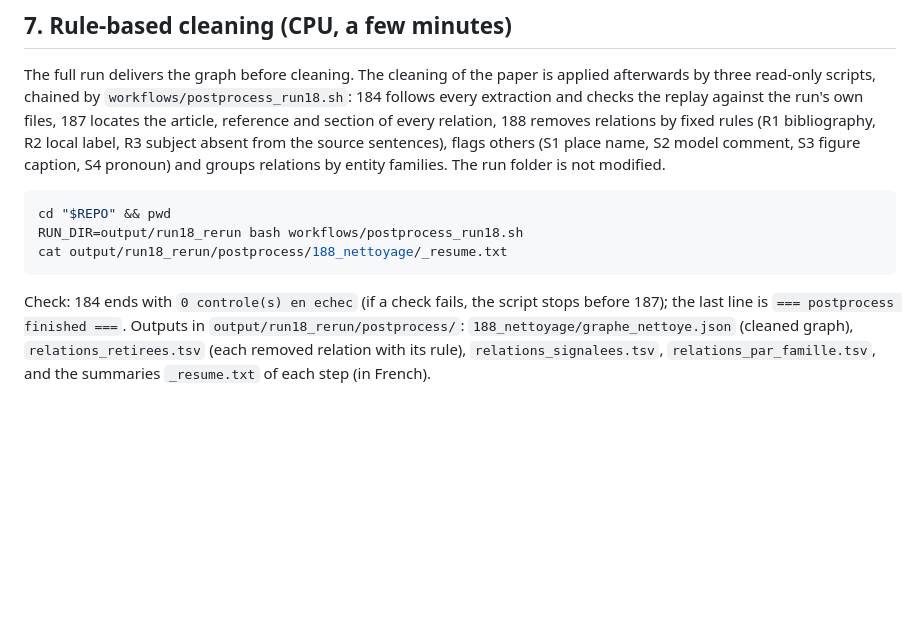
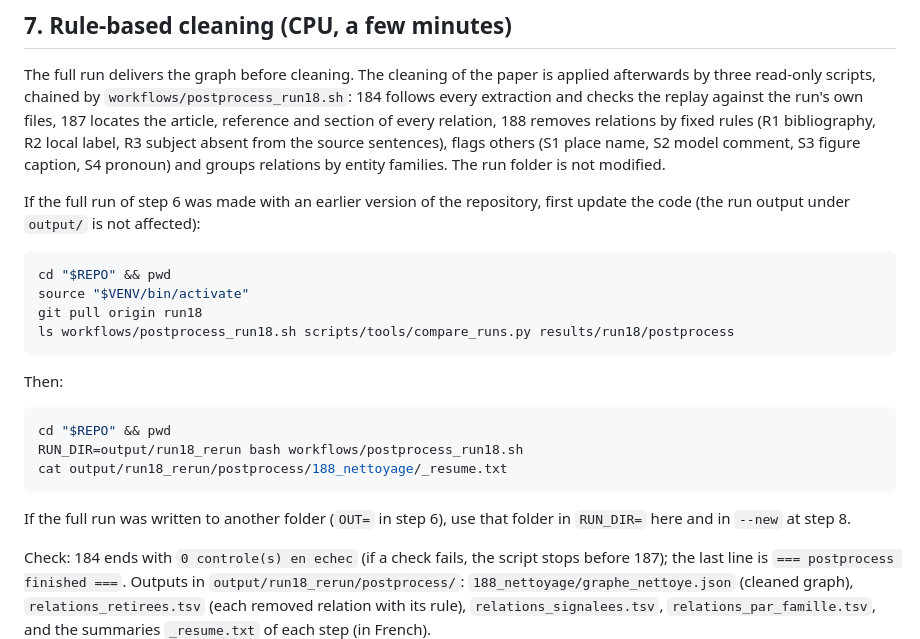
Before and after one commit to feriel21/ontogeorag-cageo, a Markdown page: docs/cluster_quickstart.md, the part around the change. Rendered like a GitHub page; blank space fills up the shorter version.

````diff
--- a/docs/cluster_quickstart.md
+++ b/docs/cluster_quickstart.md
@@ -201,11 +201,24 @@ The driver never overwrites an output folder. If it stops with `STOP: … exists
 
 The full run delivers the graph before cleaning. The cleaning of the paper is applied afterwards by three read-only scripts, chained by `workflows/postprocess_run18.sh`: 184 follows every extraction and checks the replay against the run's own files, 187 locates the article, reference and section of every relation, 188 removes relations by fixed rules (R1 bibliography, R2 local label, R3 subject absent from the source sentences), flags others (S1 place name, S2 model comment, S3 figure caption, S4 pronoun) and groups relations by entity families. The run folder is not modified.
 
+If the full run of step 6 was made with an earlier version of the repository, first update the code (the run output under `output/` is not affected):
+
+```bash
+cd "$REPO" && pwd
+source "$VENV/bin/activate"
+git pull origin run18
+ls workflows/postprocess_run18.sh scripts/tools/compare_runs.py results/run18/postprocess
+```
+
+Then:
+
 ```bash
 cd "$REPO" && pwd
 RUN_DIR=output/run18_rerun bash workflows/postprocess_run18.sh
 cat output/run18_rerun/postprocess/188_nettoyage/_resume.txt
 ```
+
+If the full run was written to another folder (`OUT=` in step 6), use that folder in `RUN_DIR=` here and in `--new` at step 8.
 
 Check: 184 ends with `0 controle(s) en echec` (if a check fails, the script stops before 187); the last line is `=== postprocess finished ===`.
 Outputs in `output/run18_rerun/postprocess/`: `188_nettoyage/graphe_nettoye.json` (cleaned graph), `relations_retirees.tsv` (each removed relation with its rule), `relations_signalees.tsv`, `relations_par_famille.tsv`, and the summaries `_resume.txt` of each step (in French).
````
